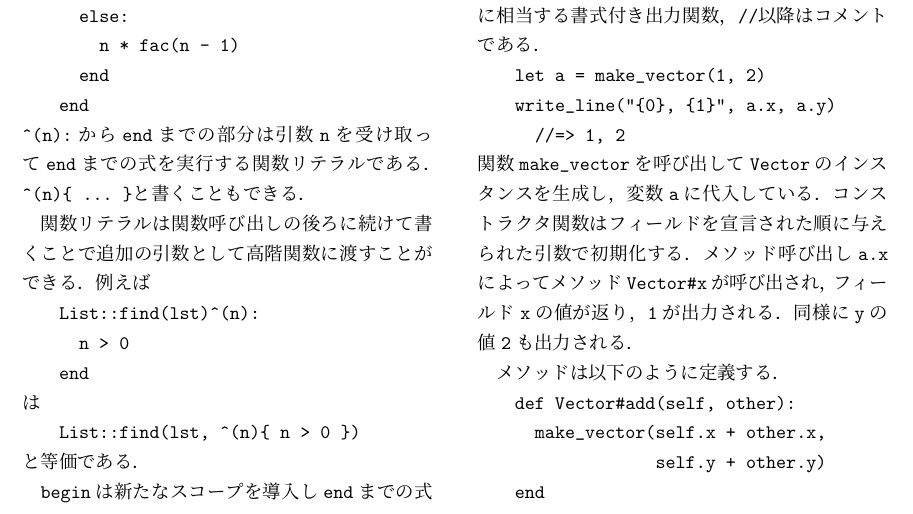
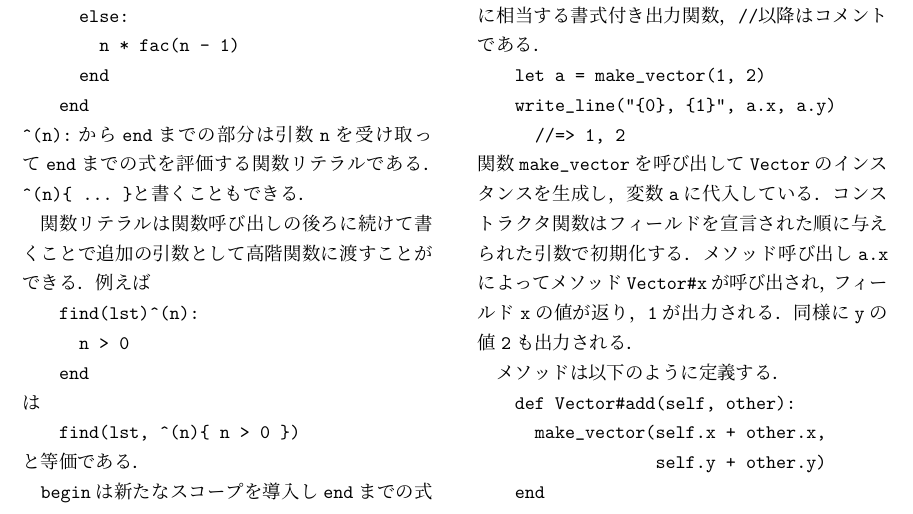
Before and after one commit to takuto-h/thesis, a LaTeX document (prosym.tex): part of page 3 of 10, cut so that both start at the same text. Compiled offline with pLaTeX and dvipdfmx; a LaTeX package or settings file that is missing is left out.

Commit message:
「実行」を「評価」に修正

```diff
--- a/prosym.tex
+++ b/prosym.tex
@@ -164,13 +164,13 @@ end
 \end{verbatim}
 \end{quote}
 \verb|^(n):|から\verb|end|までの部分は引数\verb|n|を受け取って\verb|end|までの
-式を実行する関数リテラルである．\verb|^(n){ ... }|と書くこともできる．
+式を評価する関数リテラルである．\verb|^(n){ ... }|と書くこともできる．
 
 関数リテラルは関数呼び出しの後ろに続けて書くことで追加の引数として高階関数に渡すことができる．
 例えば
 \begin{quote}
 \begin{verbatim}
-List::find(lst)^(n):
+find(lst)^(n):
   n > 0
 end
 \end{verbatim}
@@ -178,12 +178,12 @@ end
 は
 \begin{quote}
 \begin{verbatim}
-List::find(lst, ^(n){ n > 0 })
+find(lst, ^(n){ n > 0 })
 \end{verbatim}
 \end{quote}
 と等価である．
 
-\verb|begin|は新たなスコープを導入し\verb|end|までの式を実行する．
+\verb|begin|は新たなスコープを導入し\verb|end|までの式を評価する．
 \begin{quote}
 \begin{verbatim}
 let str = "global"
```
